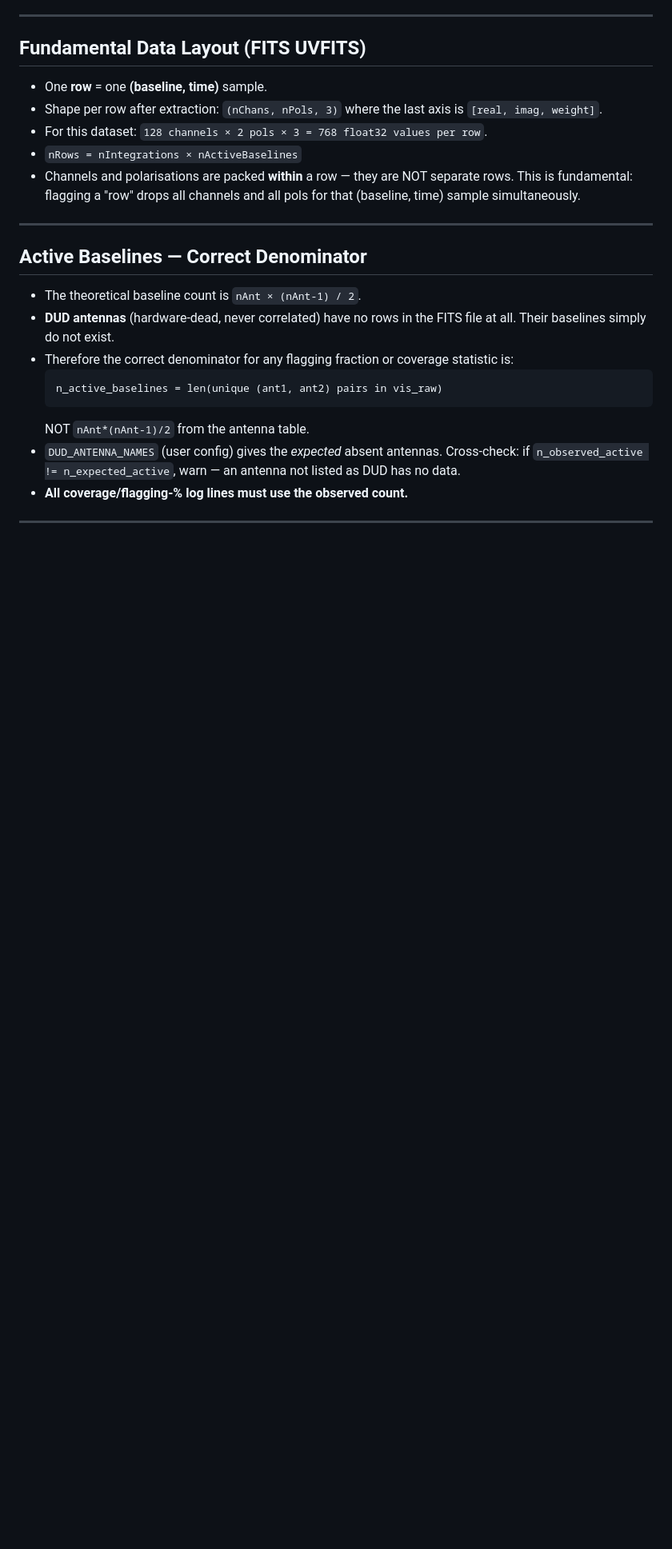
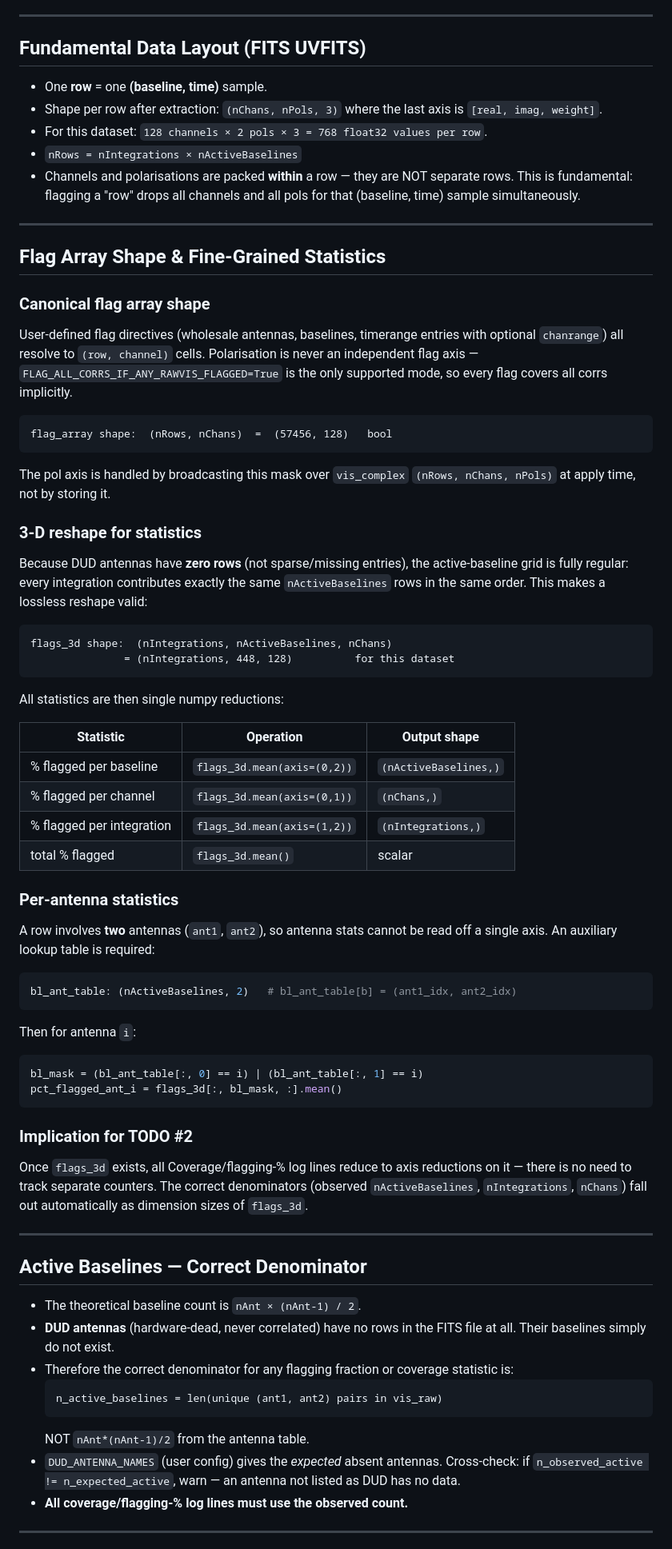
Before and after one commit to wasimraja81/gmrt_analysis, a Markdown page: FLAGGING_DESIGN_NOTES.md, the part around one of its changes. Shown at 80% size. Rendered like a GitHub page; blank space fills up the shorter version.

````diff
--- a/FLAGGING_DESIGN_NOTES.md
+++ b/FLAGGING_DESIGN_NOTES.md
@@ -13,6 +13,68 @@
 - Channels and polarisations are packed **within** a row — they are NOT
   separate rows. This is fundamental: flagging a "row" drops all channels and
   all pols for that (baseline, time) sample simultaneously.
+
+---
+
+## Flag Array Shape & Fine-Grained Statistics
+
+### Canonical flag array shape
+
+User-defined flag directives (wholesale antennas, baselines, timerange entries
+with optional `chanrange`) all resolve to `(row, channel)` cells. Polarisation
+is never an independent flag axis — `FLAG_ALL_CORRS_IF_ANY_RAWVIS_FLAGGED=True`
+is the only supported mode, so every flag covers all corrs implicitly.
+
+```
+flag_array shape:  (nRows, nChans)  =  (57456, 128)   bool
+```
+
+The pol axis is handled by broadcasting this mask over `vis_complex`
+`(nRows, nChans, nPols)` at apply time, not by storing it.
+
+### 3-D reshape for statistics
+
+Because DUD antennas have **zero rows** (not sparse/missing entries), the
+active-baseline grid is fully regular: every integration contributes exactly
+the same `nActiveBaselines` rows in the same order. This makes a lossless
+reshape valid:
+
+```
+flags_3d shape:  (nIntegrations, nActiveBaselines, nChans)
+               = (nIntegrations, 448, 128)          for this dataset
+```
+
+All statistics are then single numpy reductions:
+
+| Statistic | Operation | Output shape |
+|---|---|---|
+| % flagged per baseline | `flags_3d.mean(axis=(0,2))` | `(nActiveBaselines,)` |
+| % flagged per channel  | `flags_3d.mean(axis=(0,1))` | `(nChans,)` |
+| % flagged per integration | `flags_3d.mean(axis=(1,2))` | `(nIntegrations,)` |
+| total % flagged | `flags_3d.mean()` | scalar |
+
+### Per-antenna statistics
+
+A row involves **two** antennas (`ant1`, `ant2`), so antenna stats cannot be
+read off a single axis. An auxiliary lookup table is required:
+
+```python
+bl_ant_table: (nActiveBaselines, 2)   # bl_ant_table[b] = (ant1_idx, ant2_idx)
+```
+
+Then for antenna `i`:
+
+```python
+bl_mask = (bl_ant_table[:, 0] == i) | (bl_ant_table[:, 1] == i)
+pct_flagged_ant_i = flags_3d[:, bl_mask, :].mean()
+```
+
+### Implication for TODO #2
+
+Once `flags_3d` exists, all Coverage/flagging-% log lines reduce to axis
+reductions on it — there is no need to track separate counters. The correct
+denominators (observed `nActiveBaselines`, `nIntegrations`, `nChans`) fall
+out automatically as dimension sizes of `flags_3d`.
 
 ---
 
````
Also changed, not shown: other parts of FLAGGING_DESIGN_NOTES.md (+64 -0 lines).
